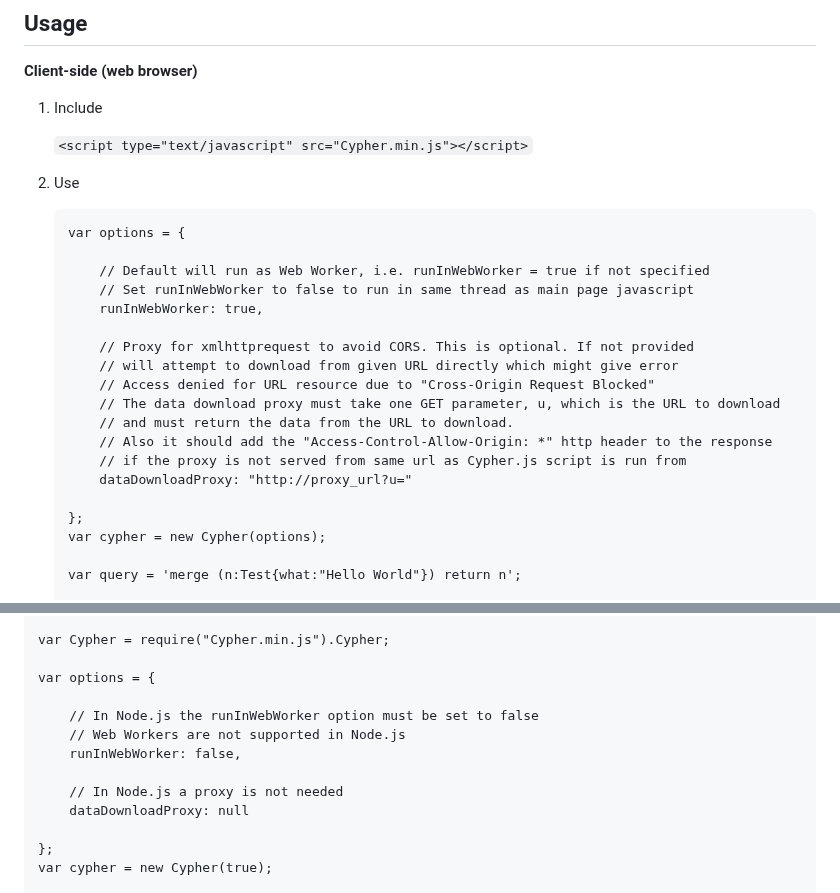
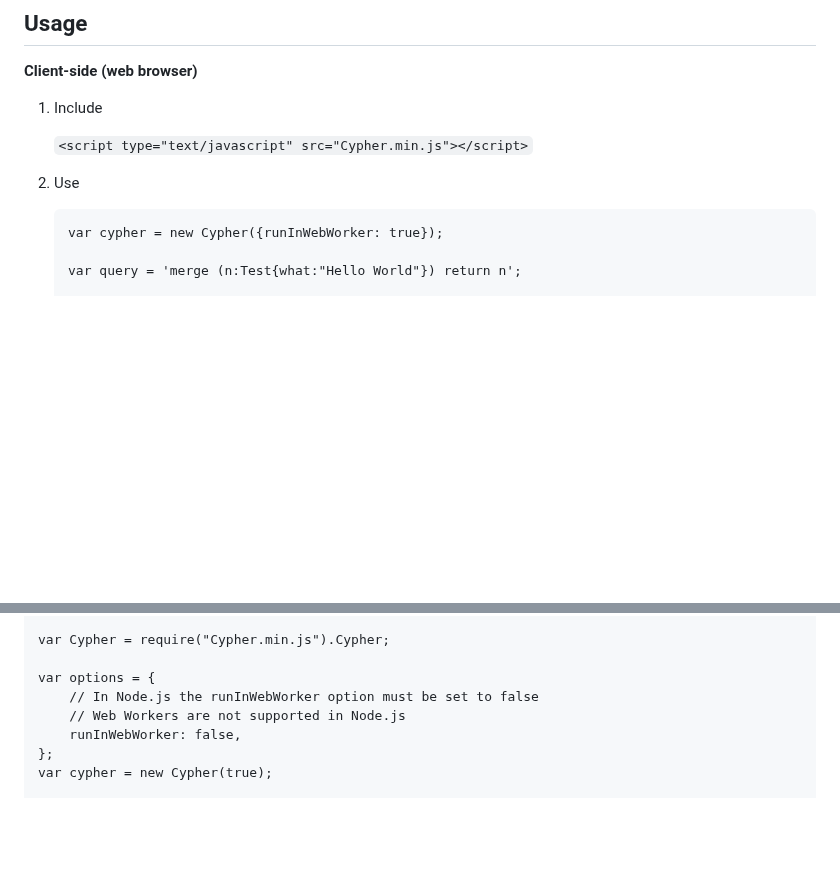
Before and after one commit to niclasko/Cypher.js, a Markdown page: README.md, 2 parts joined by grey strips. Drawn GitHub-style; blank space fills up the shorter version.

````diff
--- a/README.md
+++ b/README.md
@@ -26,23 +26,7 @@ Demos
 2. Use
 
 	```
-	var options = {
-
-		// Default will run as Web Worker, i.e. runInWebWorker = true if not specified
-		// Set runInWebWorker to false to run in same thread as main page javascript
-		runInWebWorker: true,
-
-		// Proxy for xmlhttprequest to avoid CORS. This is optional. If not provided
-		// will attempt to download from given URL directly which might give error
-		// Access denied for URL resource due to "Cross-Origin Request Blocked"
-		// The data download proxy must take one GET parameter, u, which is the URL to download
-		// and must return the data from the URL to download.
-		// Also it should add the "Access-Control-Allow-Origin: *" http header to the response
-		// if the proxy is not served from same url as Cypher.js script is run from
-		dataDownloadProxy: "http://proxy_url?u="
-
-	};
-	var cypher = new Cypher(options);
+	var cypher = new Cypher({runInWebWorker: true});
 
 	var query = 'merge (n:Test{what:"Hello World"}) return n';
 
@@ -66,14 +50,9 @@ var https = require("https");
 var Cypher = require("Cypher.min.js").Cypher;
 
 var options = {
-
 	// In Node.js the runInWebWorker option must be set to false
 	// Web Workers are not supported in Node.js
 	runInWebWorker: false,
-
-	// In Node.js a proxy is not needed
-	dataDownloadProxy: null
-
 };
 var cypher = new Cypher(true);
 
````
